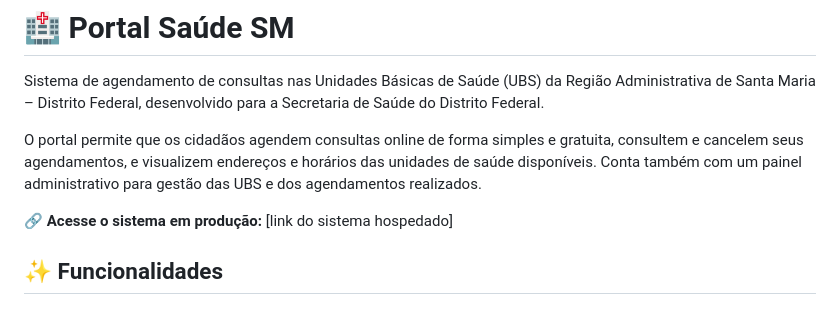
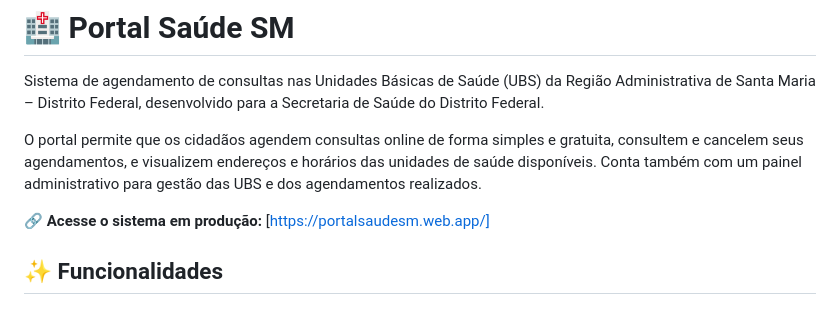
Before and after one commit to valeriavilela/portal-saude-sm, a Markdown page: README.md, the part around the change. Rendered like a GitHub page.

Commit message:
Update production link in README.md

```diff
--- a/README.md
+++ b/README.md
@@ -6,7 +6,7 @@ Sistema de agendamento de consultas nas Unidades Básicas de Saúde (UBS) da Reg
 
 O portal permite que os cidadãos agendem consultas online de forma simples e gratuita, consultem e cancelem seus agendamentos, e visualizem endereços e horários das unidades de saúde disponíveis. Conta também com um painel administrativo para gestão das UBS e dos agendamentos realizados.
 
-🔗 **Acesse o sistema em produção:** [link do sistema hospedado]
+🔗 **Acesse o sistema em produção:** [https://portalsaudesm.web.app/]
 
 ## ✨ Funcionalidades
 
```
